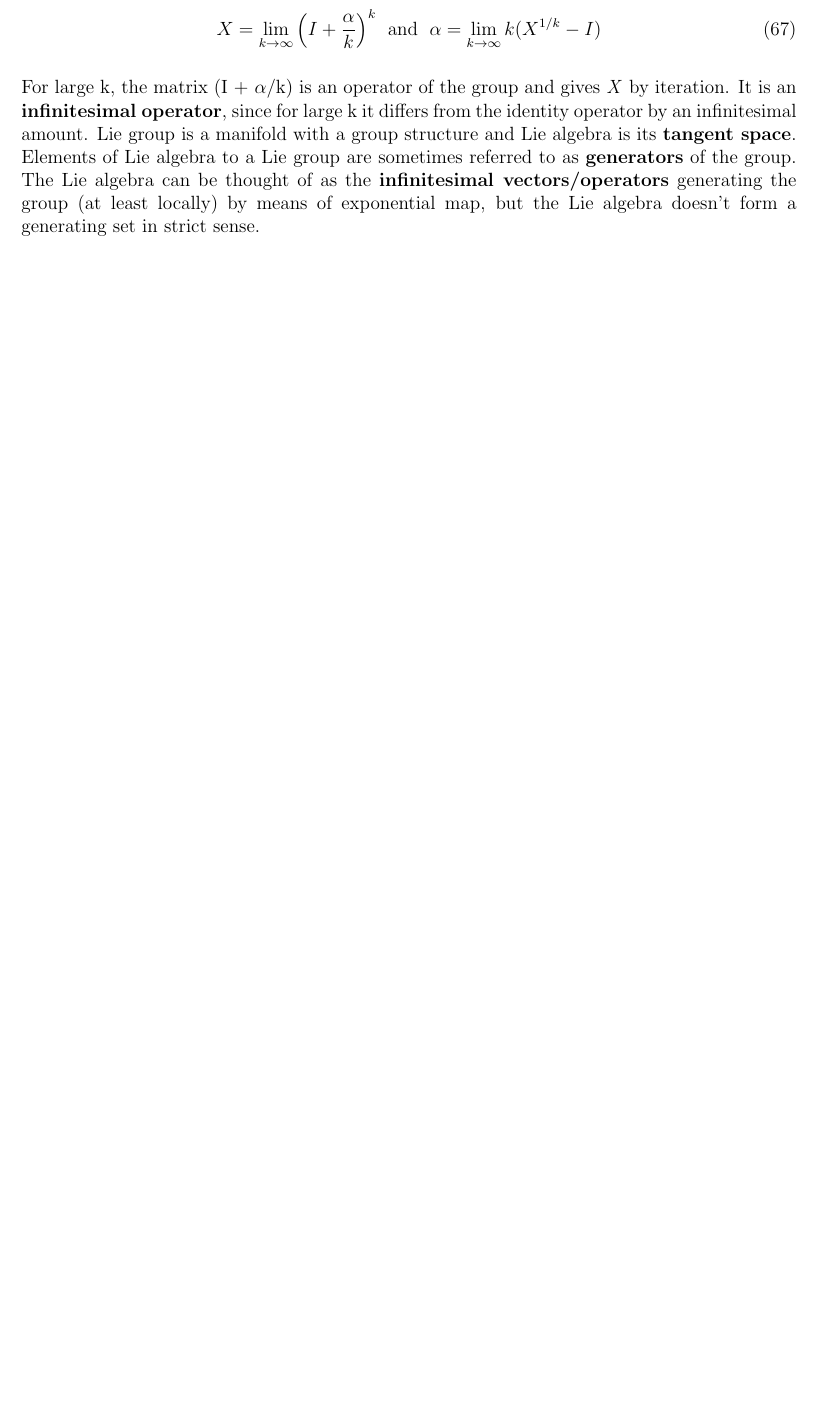
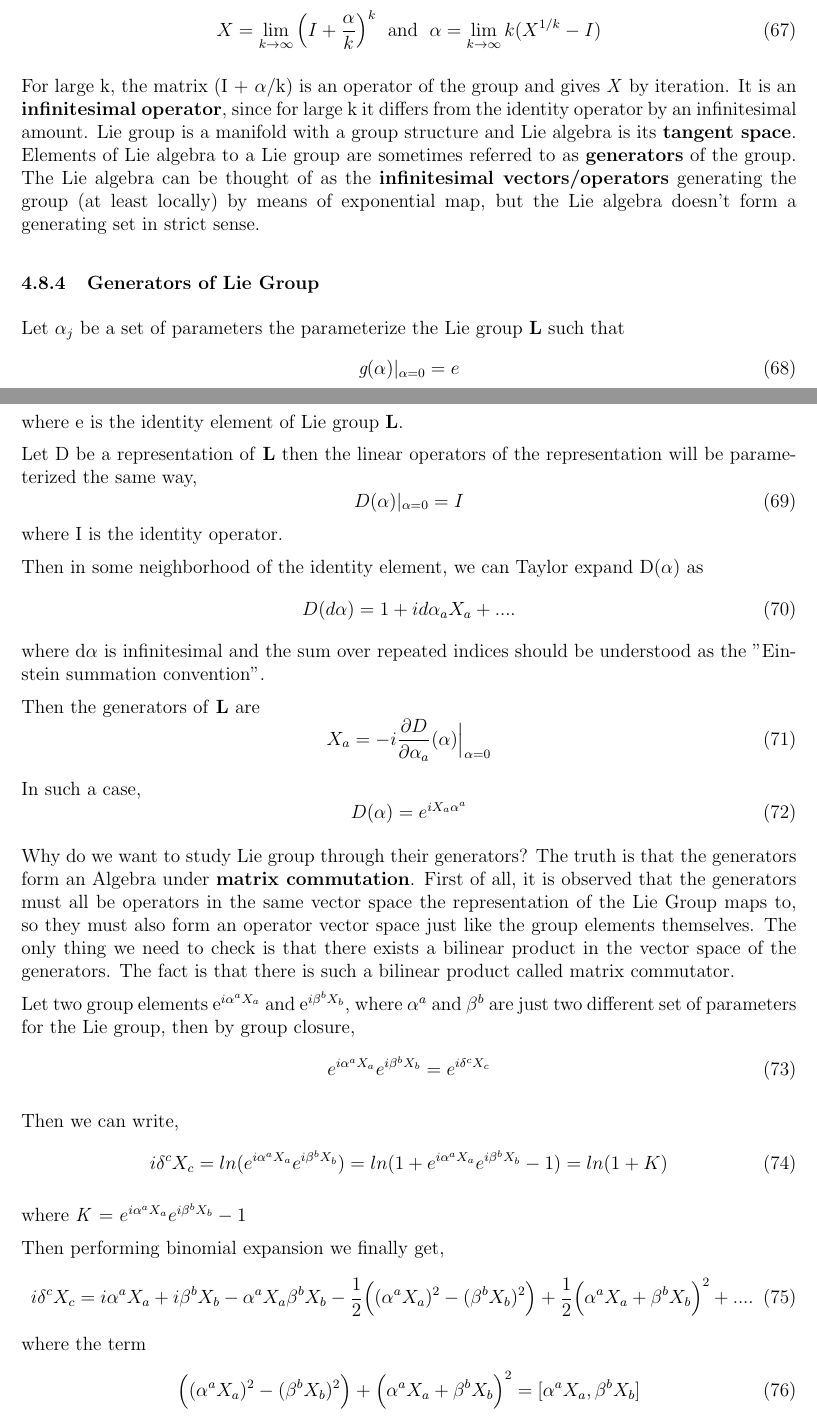
Before and after one commit to zovelsanj/Particle_physics_background, a LaTeX thesis (main.tex, which reads sections/group_theory.tex): part of page 31 of 32 before the commit and two parts of pages 31 and 32 of 34 after it, the two joined at a grey line, cut so that both start at the same text, the shorter picture padded with empty space. Compiled offline with pdfLaTeX.

Commit message:
added generators

```diff
--- a/sections/group_theory.tex
+++ b/sections/group_theory.tex
@@ -303,3 +303,59 @@ Elements of Lie algebra to a Lie group are sometimes referred to as \textbf{gene
 The Lie algebra can be thought of as the \textbf{infinitesimal vectors/operators} generating the group (at least locally) by means of
 exponential map, but the Lie algebra doesn't form a generating set in strict sense.
 
+\subsubsection{Generators of Lie Group}
+Let $\alpha_j$ be a set of parameters the parameterize the Lie group \textbf{L} such that
+\begin{equation}
+    \textit{g}(\alpha)|_{\alpha=0} = e
+\end{equation}
+where e is the identity element of Lie group \textbf{L}.
+
+Let D be a representation of \textbf{L} then the linear operators of the representation will be parameterized the same way,
+\begin{equation}
+    D(\alpha)|_{\alpha=0} = I
+\end{equation}
+where I is the identity operator.
+
+Then in some neighborhood of the identity element, we can Taylor expand D($\alpha$) as
+\begin{equation}
+    D(d\alpha) = 1 + i d\alpha_a X_a + ....
+\end{equation}
+where d$\alpha$ is infinitesimal and the sum over repeated indices should be understood as the "Einstein summation convention".
+
+Then the generators of \textbf{L} are
+\begin{equation}
+    X_a = -i \frac{\partial D}{\partial \alpha_a}(\alpha)\Big|_{\alpha=0}
+\end{equation}
+
+In such a case,
+\begin{equation}
+    D(\alpha) = e^{iX_a\alpha^a}
+\end{equation}
+
+Why do we want to study Lie group through their generators?
+The truth is that the generators form an Algebra under \textbf{matrix commutation}. First of all, it is observed that the generators must all be operators in the same vector space
+the representation of the Lie Group maps to, so they must also form an operator vector space just like the group elements themselves.
+The only thing we need to check is that there exists a bilinear product in the vector space of the generators.
+The fact is that there is such a bilinear product called matrix commutator.
+
+Let two group elements e$^{i\alpha^aX_a}$ and e$^{i\beta^bX_b}$, where $\alpha^a$ and $\beta^b$ are just two different set of
+parameters for the Lie group, then by group closure,
+\begin{equation}
+    e^{i\alpha^aX_a} e^{i\beta^bX_b} = e^{i\delta^cX_c}
+\end{equation}
+
+Then we can write,
+\begin{equation}
+    i\delta^cX_c = ln(e^{i\alpha^aX_a} e^{i\beta^bX_b}) = ln(1+ e^{i\alpha^aX_a} e^{i\beta^bX_b} -1) = ln(1+K)
+\end{equation}
+
+where \textit{K} = $e^{i\alpha^aX_a} e^{i\beta^bX_b} -1$
+
+Then performing binomial expansion we finally get,
+\begin{equation}
+    i\delta^cX_c = i\alpha^aX_a + i\beta^bX_b - \alpha^aX_a \beta^bX_b - \frac{1}{2}\Big((\alpha^aX_a)^2-(\beta^bX_b)^2\Big) + \frac{1}{2}\Big(\alpha^aX_a + \beta^bX_b\Big)^2 + ....
+\end{equation}
+where the term
+\begin{equation}
+    \Big((\alpha^aX_a)^2-(\beta^bX_b)^2\Big) + \Big(\alpha^aX_a + \beta^bX_b\Big)^2 = [\alpha^aX_a, \beta^bX_b]
+\end{equation}
```
Also changed, not shown: sections/group_theory.tex (19 more changed lines).
